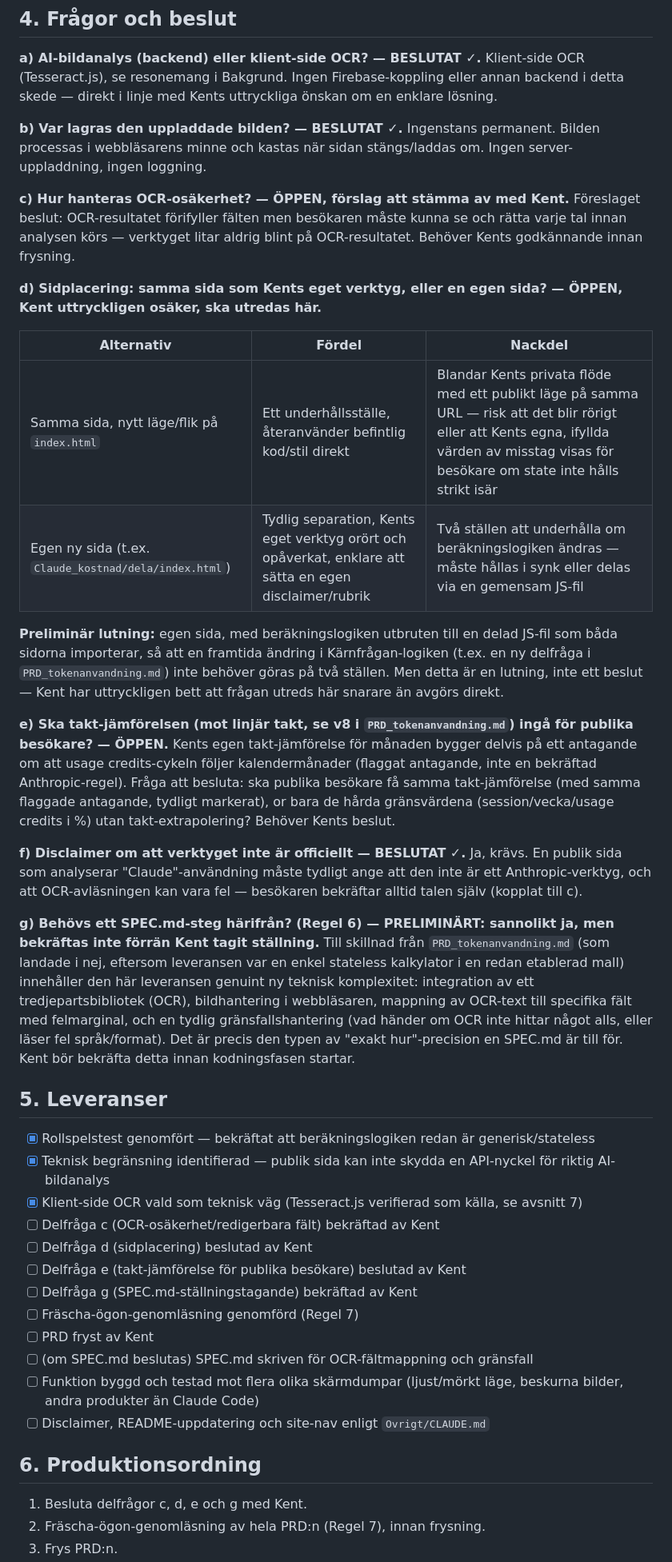
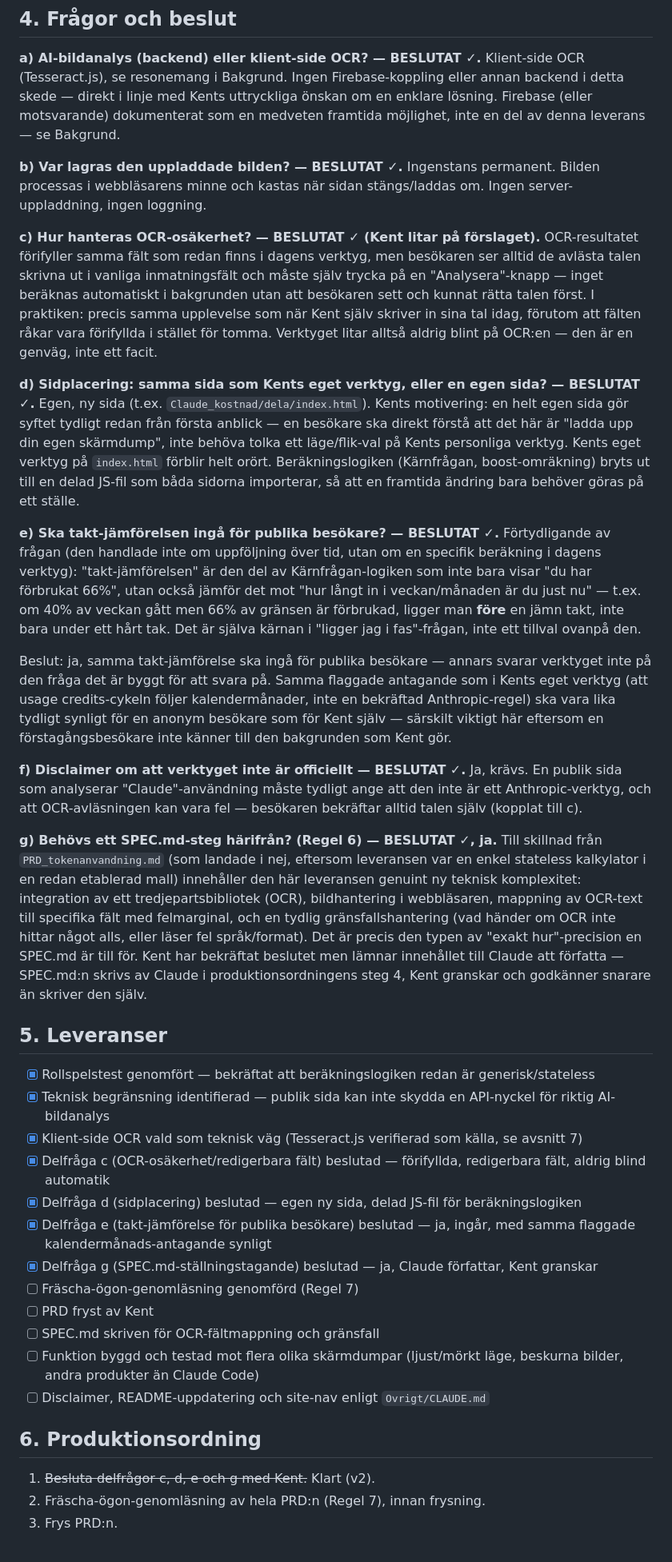
Before and after one commit to kentlundgren/Ovrigt, a Markdown page: Claude_kostnad/PRD/PRD_publik_variant.md, the part around one of its changes. Shown at 80% size. GitHub-like rendering.

```diff
--- a/Claude_kostnad/PRD/PRD_publik_variant.md
+++ b/Claude_kostnad/PRD/PRD_publik_variant.md
@@ -110,56 +121,67 @@ ingen databas, ingen bildlagring.
 **a) AI-bildanalys (backend) eller klient-side OCR? — BESLUTAT ✓.**
 Klient-side OCR (Tesseract.js), se resonemang i Bakgrund. Ingen
 Firebase-koppling eller annan backend i detta skede — direkt i linje med
-Kents uttryckliga önskan om en enklare lösning.
+Kents uttryckliga önskan om en enklare lösning. Firebase (eller
+motsvarande) dokumenterat som en medveten framtida möjlighet, inte en del
+av denna leverans — se Bakgrund.
 
 **b) Var lagras den uppladdade bilden? — BESLUTAT ✓.** Ingenstans
 permanent. Bilden processas i webbläsarens minne och kastas när sidan
 stängs/laddas om. Ingen server-uppladdning, ingen loggning.
 
-**c) Hur hanteras OCR-osäkerhet? — ÖPPEN, förslag att stämma av med
-Kent.** Föreslaget beslut: OCR-resultatet förifyller fälten men besökaren
-måste kunna se och rätta varje tal innan analysen körs — verktyget litar
-aldrig blint på OCR-resultatet. Behöver Kents godkännande innan frysning.
+**c) Hur hanteras OCR-osäkerhet? — BESLUTAT ✓ (Kent litar på förslaget).**
+OCR-resultatet förifyller samma fält som redan finns i dagens verktyg, men
+besökaren ser alltid de avlästa talen skrivna ut i vanliga inmatningsfält
+och måste själv trycka på en "Analysera"-knapp — inget beräknas automatiskt
+i bakgrunden utan att besökaren sett och kunnat rätta talen först. I
+praktiken: precis samma upplevelse som när Kent själv skriver in sina tal
+idag, förutom att fälten råkar vara förifyllda i stället för tomma.
+Verktyget litar alltså aldrig blint på OCR:en — den är en genväg, inte ett
+facit.
 
 **d) Sidplacering: samma sida som Kents eget verktyg, eller en egen sida?
-— ÖPPEN, Kent uttryckligen osäker, ska utredas här.**
+— BESLUTAT ✓.** Egen, ny sida (t.ex. `Claude_kostnad/dela/index.html`).
+Kents motivering: en helt egen sida gör syftet tydligt redan från första
+anblick — en besökare ska direkt förstå att det här är "ladda upp din egen
+skärmdump", inte behöva tolka ett läge/flik-val på Kents personliga
+verktyg. Kents eget verktyg på `index.html` förblir helt orört.
+Beräkningslogiken (Kärnfrågan, boost-omräkning) bryts ut till en delad
+JS-fil som båda sidorna importerar, så att en framtida ändring bara behöver
+göras på ett ställe.
 
-| Alternativ | Fördel | Nackdel |
-|---|---|---|
-| Samma sida, nytt läge/flik på `index.html` | Ett underhållsställe, återanvänder befintlig kod/stil direkt | Blandar Kents privata flöde med ett publikt läge på samma URL — risk att det blir rörigt eller att Kents egna, ifyllda värden av misstag visas för besökare om state inte hålls strikt isär |
-| Egen ny sida (t.ex. `Claude_kostnad/dela/index.html`) | Tydlig separation, Kents eget verktyg orört och opåverkat, enklare att sätta en egen disclaimer/rubrik | Två ställen att underhålla om beräkningslogiken ändras — måste hållas i synk eller delas via en gemensam JS-fil |
+**e) Ska takt-jämförelsen ingå för publika besökare? — BESLUTAT ✓.**
+Förtydligande av frågan (den handlade inte om uppföljning över tid, utan om
+en specifik beräkning i dagens verktyg): "takt-jämförelsen" är den del av
+Kärnfrågan-logiken som inte bara visar "du har förbrukat 66%", utan också
+jämför det mot "hur långt in i veckan/månaden är du just nu" — t.ex. om
+40% av veckan gått men 66% av gränsen är förbrukad, ligger man **före**
+en jämn takt, inte bara under ett hårt tak. Det är själva kärnan i "ligger
+jag i fas"-frågan, inte ett tillval ovanpå den.
 
-**Preliminär lutning:** egen sida, med beräkningslogiken utbruten till en
-delad JS-fil som båda sidorna importerar, så att en framtida ändring i
-Kärnfrågan-logiken (t.ex. en ny delfråga i `PRD_tokenanvandning.md`) inte
-behöver göras på två ställen. Men detta är en lutning, inte ett beslut —
-Kent har uttryckligen bett att frågan utreds här snarare än avgörs direkt.
-
-**e) Ska takt-jämförelsen (mot linjär takt, se v8 i
-`PRD_tokenanvandning.md`) ingå för publika besökare? — ÖPPEN.** Kents
-egen takt-jämförelse för månaden bygger delvis på ett antagande om att
-usage credits-cykeln följer kalendermånader (flaggat antagande, inte en
-bekräftad Anthropic-regel). Fråga att besluta: ska publika besökare få
-samma takt-jämförelse (med samma flaggade antagande, tydligt markerat), or
-bara de hårda gränsvärdena (session/vecka/usage credits i %) utan
-takt-extrapolering? Behöver Kents beslut.
+Beslut: ja, samma takt-jämförelse ska ingå för publika besökare — annars
+svarar verktyget inte på den fråga det är byggt för att svara på. Samma
+flaggade antagande som i Kents eget verktyg (att usage credits-cykeln
+följer kalendermånader, inte en bekräftad Anthropic-regel) ska vara lika
+tydligt synligt för en anonym besökare som för Kent själv — särskilt
+viktigt här eftersom en förstagångsbesökare inte känner till den
+bakgrunden som Kent gör.
 
 **f) Disclaimer om att verktyget inte är officiellt — BESLUTAT ✓.** Ja,
 krävs. En publik sida som analyserar "Claude"-användning måste tydligt
 ange att den inte är ett Anthropic-verktyg, och att OCR-avläsningen kan
 vara fel — besökaren bekräftar alltid talen själv (kopplat till c).
 
-**g) Behövs ett SPEC.md-steg härifrån? (Regel 6) — PRELIMINÄRT: sannolikt
-ja, men bekräftas inte förrän Kent tagit ställning.** Till skillnad från
-`PRD_tokenanvandning.md` (som landade i nej, eftersom leveransen var en
-enkel stateless kalkylator i en redan etablerad mall) innehåller den här
-leveransen genuint ny teknisk komplexitet: integration av ett
-tredjepartsbibliotek (OCR), bildhantering i webbläsaren, mappning av
+**g) Behövs ett SPEC.md-steg härifrån? (Regel 6) — BESLUTAT ✓, ja.** Till
+skillnad från `PRD_tokenanvandning.md` (som landade i nej, eftersom
+leveransen var en enkel stateless kalkylator i en redan etablerad mall)
+innehåller den här leveransen genuint ny teknisk komplexitet: integration
+av ett tredjepartsbibliotek (OCR), bildhantering i webbläsaren, mappning av
 OCR-text till specifika fält med felmarginal, och en tydlig
-gränsfallshantering (vad händer om OCR inte hittar något alls, eller
-läser fel språk/format). Det är precis den typen av "exakt hur"-precision
-en SPEC.md är till för. Kent bör bekräfta detta innan kodningsfasen
-startar.
+gränsfallshantering (vad händer om OCR inte hittar något alls, eller läser
+fel språk/format). Det är precis den typen av "exakt hur"-precision en
+SPEC.md är till för. Kent har bekräftat beslutet men lämnar innehållet till
+Claude att författa — SPEC.md:n skrivs av Claude i produktionsordningens
+steg 4, Kent granskar och godkänner snarare än skriver den själv.
 
 ## 5. Leveranser
 
@@ -169,20 +191,23 @@ startar.
       API-nyckel för riktig AI-bildanalys
 - [x] Klient-side OCR vald som teknisk väg (Tesseract.js verifierad som
       källa, se avsnitt 7)
-- [ ] Delfråga c (OCR-osäkerhet/redigerbara fält) bekräftad av Kent
-- [ ] Delfråga d (sidplacering) beslutad av Kent
-- [ ] Delfråga e (takt-jämförelse för publika besökare) beslutad av Kent
-- [ ] Delfråga g (SPEC.md-ställningstagande) bekräftad av Kent
+- [x] Delfråga c (OCR-osäkerhet/redigerbara fält) beslutad — förifyllda,
+      redigerbara fält, aldrig blind automatik
+- [x] Delfråga d (sidplacering) beslutad — egen ny sida, delad JS-fil för
+      beräkningslogiken
+- [x] Delfråga e (takt-jämförelse för publika besökare) beslutad — ja,
+      ingår, med samma flaggade kalendermånads-antagande synligt
+- [x] Delfråga g (SPEC.md-ställningstagande) beslutad — ja, Claude
+      författar, Kent granskar
 - [ ] Fräscha-ögon-genomläsning genomförd (Regel 7)
 - [ ] PRD fryst av Kent
-- [ ] (om SPEC.md beslutas) SPEC.md skriven för OCR-fältmappning och
-      gränsfall
+- [ ] SPEC.md skriven för OCR-fältmappning och gränsfall
 - [ ] Funktion byggd och testad mot flera olika skärmdumpar (ljust/mörkt
       läge, beskurna bilder, andra produkter än Claude Code)
 - [ ] Disclaimer, README-uppdatering och site-nav enligt `Ovrigt/CLAUDE.md`
 
 ## 6. Produktionsordning
 
-1. Besluta delfrågor c, d, e och g med Kent.
+1. ~~Besluta delfrågor c, d, e och g med Kent.~~ Klart (v2).
 2. Fräscha-ögon-genomläsning av hela PRD:n (Regel 7), innan frysning.
 3. Frys PRD:n.
```
Also changed, not shown: other parts of Claude_kostnad/PRD/PRD_publik_variant.md (+45 -19 lines).
